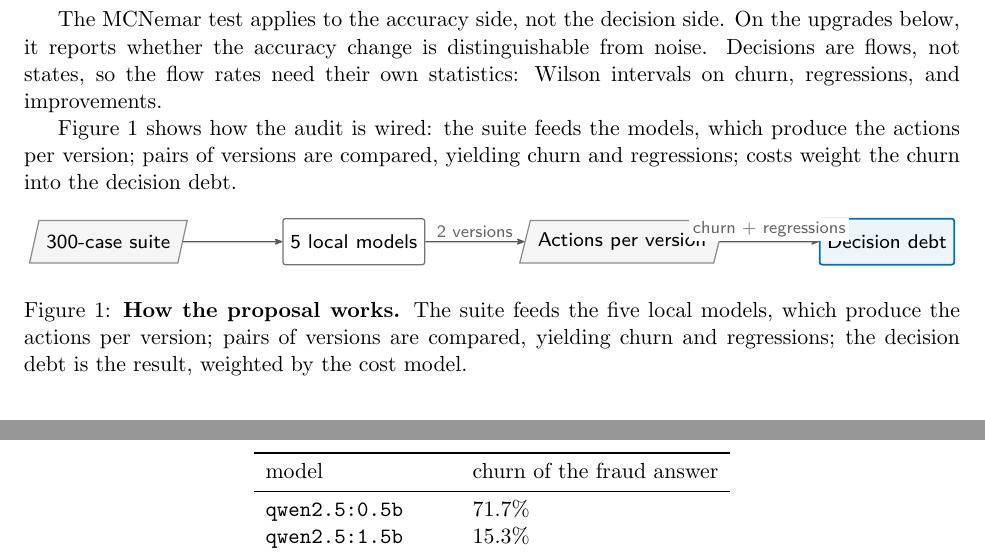
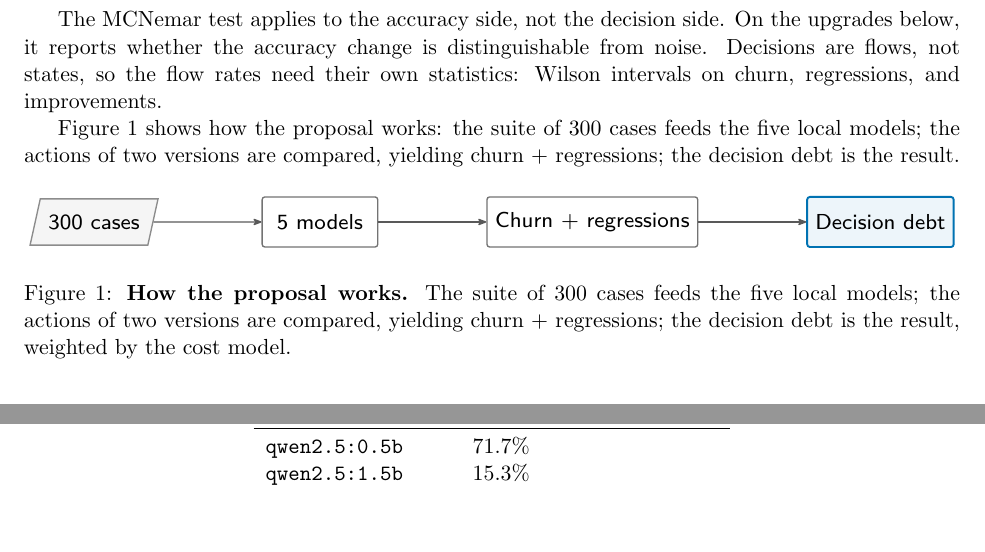
Before and after one commit to slkreddy/decision-debt, a LaTeX paper (paper.tex): two parts of pages 2 and 6 of 7, joined at a grey line, cut so that both start at the same text, the shorter picture padded with empty space. Compiled offline with pdfLaTeX.

Commit message:
Architecture: 5-node pipeline [300 cases -> 5 models -> churn + regressions -> decision debt]; compact labels, fit to column width; paper text to match; recompile

```diff
--- a/paper.tex
+++ b/paper.tex
@@ -67,17 +67,17 @@ upgrades below, it reports whether the accuracy change is distinguishable
 from noise. Decisions are flows, not states, so the flow rates need their
 own statistics: Wilson intervals on churn, regressions, and improvements.
 
-Figure~\ref{fig:overview} shows how the audit is wired: the suite feeds the
-models, which produce the actions per version; pairs of versions are compared,
-yielding churn and regressions; costs weight the churn into the decision debt.
+Figure~\ref{fig:overview} shows how the proposal works: the suite of 300 cases
+feeds the five local models; the actions of two versions are compared,
+yielding churn + regressions; the decision debt is the result.
 
 \begin{figure}[h]
   \centering
   \includegraphics[width=\linewidth]{figs/architecture.pdf}
-  \caption{\textbf{How the proposal works.} The suite feeds the five local
-  models, which produce the actions per version; pairs of versions are
-  compared, yielding churn and regressions; the decision debt is the result,
-  weighted by the cost model.}
+  \caption{\textbf{How the proposal works.} The suite of 300 cases feeds the
+  five local models; the actions of two versions are compared, yielding
+  churn + regressions; the decision debt is the result, weighted by the cost
+  model.}
   \label{fig:overview}
 \end{figure}
 
```
Also changed, not shown: figs/architecture.tex (+6 -6 lines), figs/architecture.pdf, paper.pdf.
